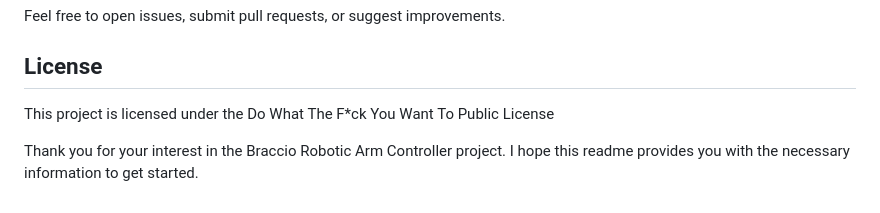
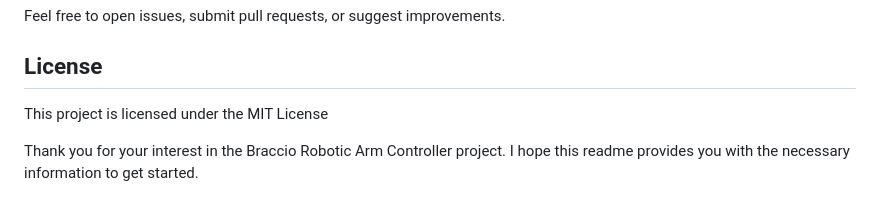
Before and after one commit to LOrhun/Braccio-Arm-Controller, a Markdown page: README.md, the part around the change. Drawn GitHub-style.

```diff
--- a/README.md
+++ b/README.md
@@ -110,6 +110,6 @@ Before getting started, ensure you have the following prerequisites in place:
 Feel free to open issues, submit pull requests, or suggest improvements.
 
 ## License
-This project is licensed under the Do What The F*ck You Want To Public License
+This project is licensed under the MIT License
 
 Thank you for your interest in the Braccio Robotic Arm Controller project. I hope this readme provides you with the necessary information to get started.
```
